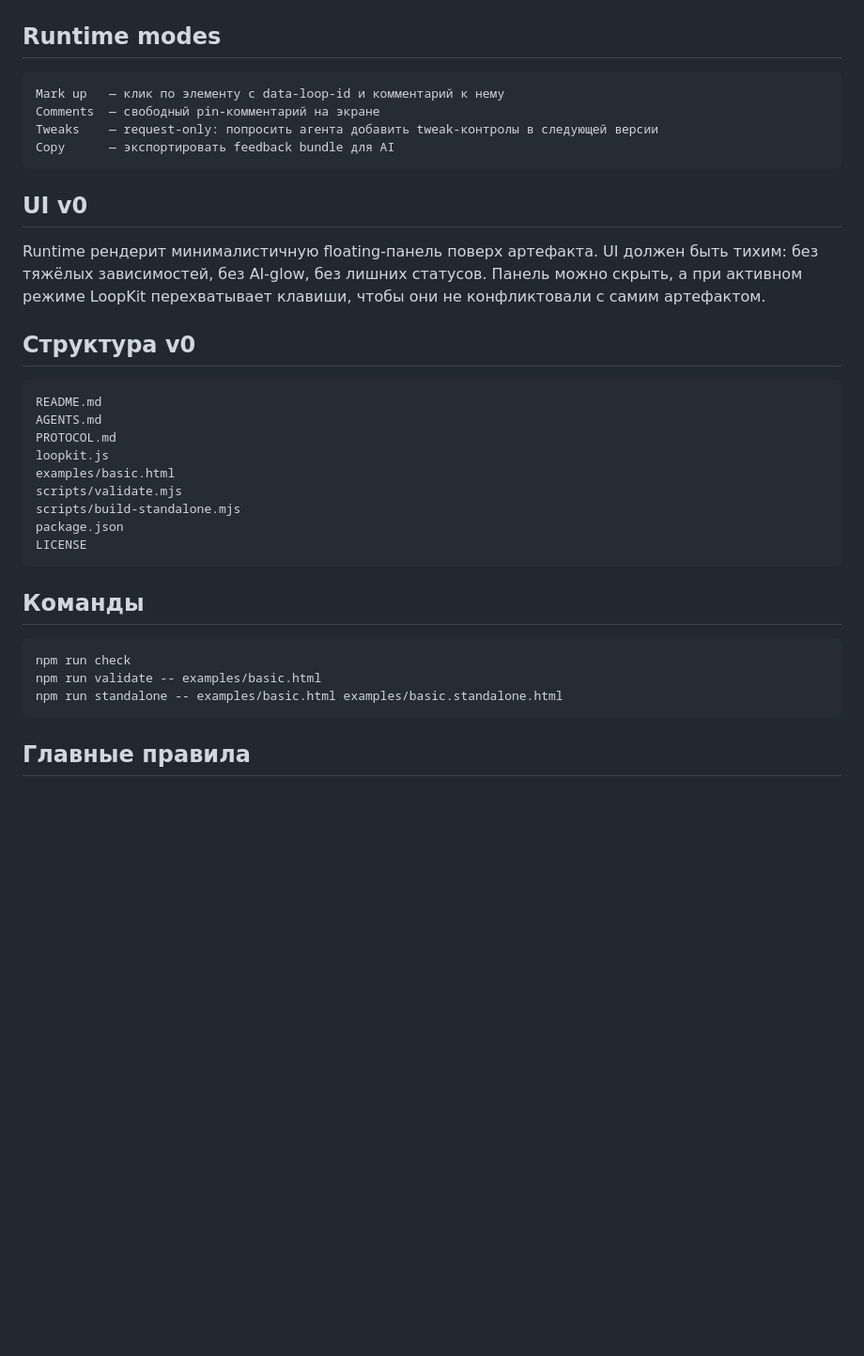
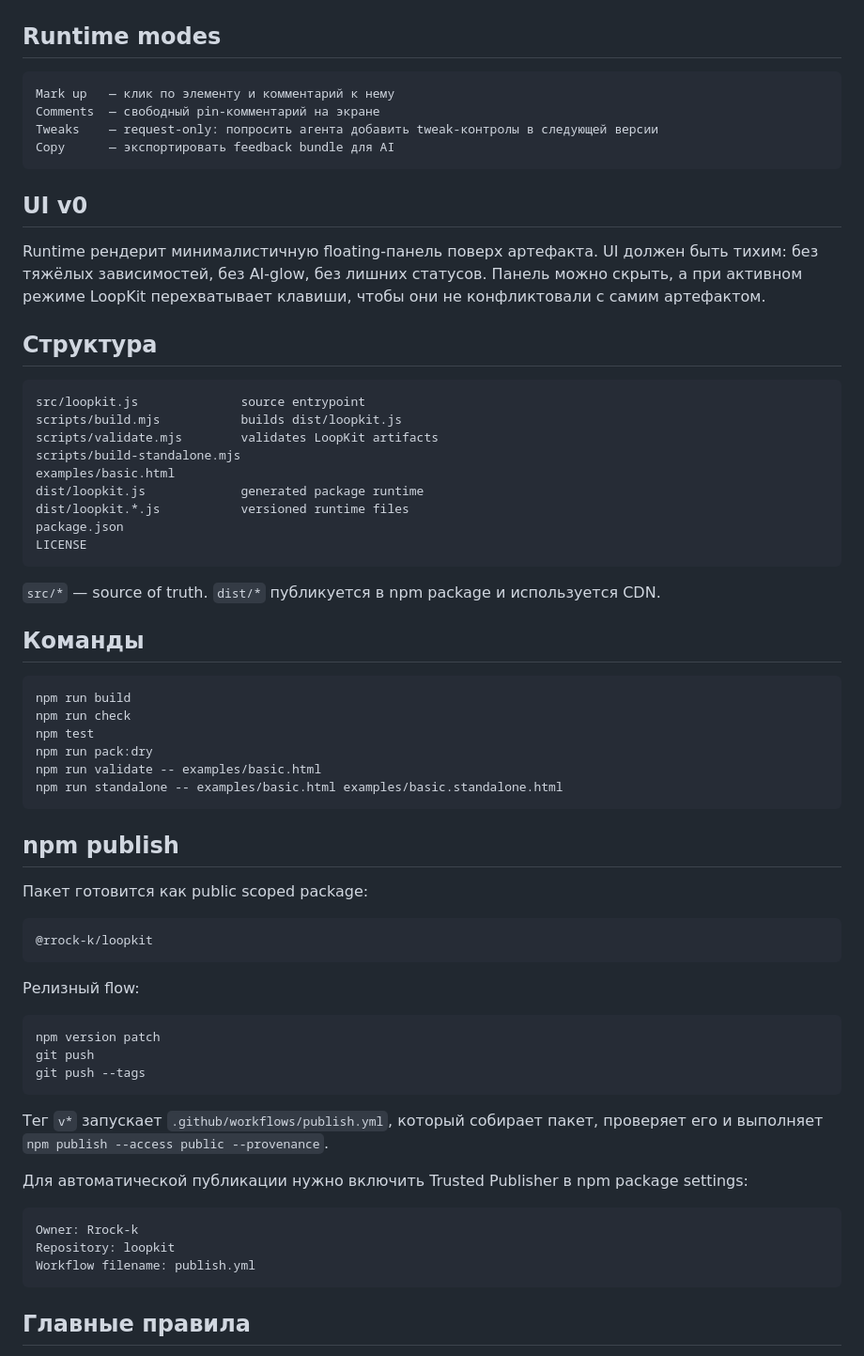
Before and after one commit to Rrock-k/loopkit, a Markdown page: README.md, the part around one of its changes. Shown at 94% size. GitHub-like rendering; blank space fills up the shorter version.

Commit message:
docs: add npm install and release flow

````diff
--- a/README.md
+++ b/README.md
@@ -66,7 +88,7 @@ DECISIONS:
 ## Runtime modes
 
 ```text
-Mark up   — клик по элементу с data-loop-id и комментарий к нему
+Mark up   — клик по элементу и комментарий к нему
 Comments  — свободный pin-комментарий на экране
 Tweaks    — request-only: попросить агента добавить tweak-контролы в следующей версии
 Copy      — экспортировать feedback bundle для AI
@@ -76,26 +98,57 @@ Copy      — экспортировать feedback bundle для AI
 
 Runtime рендерит минималистичную floating-панель поверх артефакта. UI должен быть тихим: без тяжёлых зависимостей, без AI-glow, без лишних статусов. Панель можно скрыть, а при активном режиме LoopKit перехватывает клавиши, чтобы они не конфликтовали с самим артефактом.
 
-## Структура v0
+## Структура
 
 ```text
-README.md
-AGENTS.md
-PROTOCOL.md
-loopkit.js
+src/loopkit.js              source entrypoint
+scripts/build.mjs           builds dist/loopkit.js
+scripts/validate.mjs        validates LoopKit artifacts
+scripts/build-standalone.mjs
 examples/basic.html
-scripts/validate.mjs
-scripts/build-standalone.mjs
+dist/loopkit.js             generated package runtime
+dist/loopkit.*.js           versioned runtime files
 package.json
 LICENSE
 ```
 
+`src/*` — source of truth. `dist/*` публикуется в npm package и используется CDN.
+
 ## Команды
 
 ```bash
+npm run build
 npm run check
+npm test
+npm run pack:dry
 npm run validate -- examples/basic.html
 npm run standalone -- examples/basic.html examples/basic.standalone.html
+```
+
+## npm publish
+
+Пакет готовится как public scoped package:
+
+```text
+@rrock-k/loopkit
+```
+
+Релизный flow:
+
+```bash
+npm version patch
+git push
+git push --tags
+```
+
+Тег `v*` запускает `.github/workflows/publish.yml`, который собирает пакет, проверяет его и выполняет `npm publish --access public --provenance`.
+
+Для автоматической публикации нужно включить Trusted Publisher в npm package settings:
+
+```text
+Owner: Rrock-k
+Repository: loopkit
+Workflow filename: publish.yml
 ```
 
 ## Главные правила
````
Also changed, not shown: other parts of README.md (+27 -5 lines).
